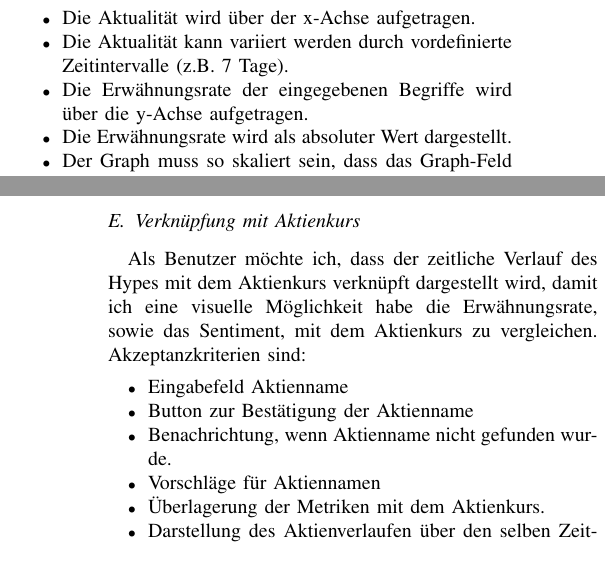
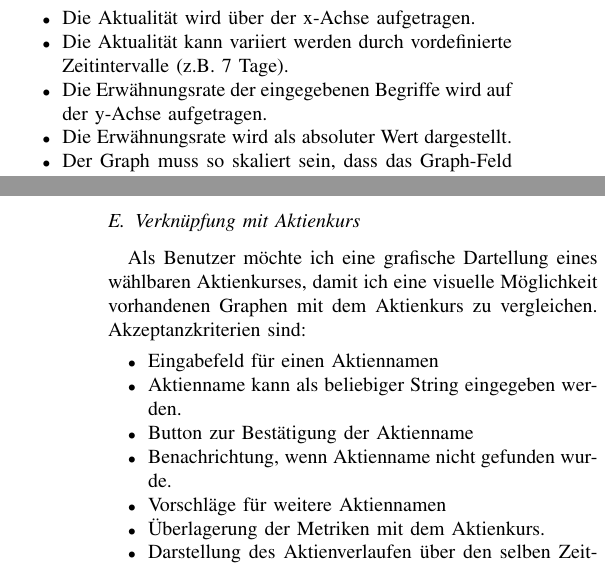
Before and after one commit to cyberlytics/Reddiment, a LaTeX paper (sys-doc/concept_paper/20220509_TeamRot_Fachkonzept.tex): two parts of the columns of pages 1 and 2 of 2, joined at a grey line, cut so that both start at the same text. Compiled offline with pdfLaTeX.

Commit message:
sprachliche verbesserungen

```diff
--- a/sys-doc/concept_paper/20220509_TeamRot_Fachkonzept.tex
+++ b/sys-doc/concept_paper/20220509_TeamRot_Fachkonzept.tex
@@ -70,7 +70,7 @@ Als Benutzer möchte ich einen Graph zur Erwähungsrate, damit ich die Zunahme b
 \begin{itemize}
 \item Die Aktualität wird über der x-Achse aufgetragen.
 \item Die Aktualität kann variiert werden durch vordefinierte Zeitintervalle (z.B. 7 Tage).
-\item Die Erwähnungsrate der eingegebenen Begriffe wird über die y-Achse aufgetragen.
+\item Die Erwähnungsrate der eingegebenen Begriffe wird auf der y-Achse aufgetragen.
 \item Die Erwähnungsrate wird als absoluter Wert dargestellt.
 \item Der Graph muss so skaliert sein, dass das Graph-Feld ausreichend genutzt wird (mind. 90\% Ausnutzung des Platzes).
 \end{itemize}
@@ -85,12 +85,13 @@ Als Benutzer möchte ich eine grafische Auswertung zum Sentiment, damit ich visu
 
 \subsection{Verknüpfung mit Aktienkurs}
 
-Als Benutzer möchte ich, dass der zeitliche Verlauf des Hypes mit dem Aktienkurs verknüpft dargestellt wird, damit ich eine visuelle Möglichkeit habe die Erwähnungsrate, sowie das Sentiment, mit dem Aktienkurs zu vergleichen. Akzeptanzkriterien sind:
+Als Benutzer möchte ich eine grafische Dartellung eines wählbaren Aktienkurses, damit ich eine visuelle Möglichkeit vorhandenen Graphen mit dem Aktienkurs zu vergleichen. Akzeptanzkriterien sind:
 \begin{itemize}
-\item Eingabefeld Aktienname
+\item Eingabefeld für einen Aktiennamen
+\item Aktienname kann als beliebiger String eingegeben werden.
 \item Button zur Bestätigung der Aktienname
 \item Benachrichtung, wenn Aktienname nicht gefunden wurde.
-\item Vorschläge für Aktiennamen
+\item Vorschläge für weitere Aktiennamen
 \item Überlagerung der Metriken mit dem Aktienkurs.
 \item Darstellung des Aktienverlaufen über den selben Zeitbereich, wie die Auswertung der Erwähnungsrate.
 \end{itemize}
```
